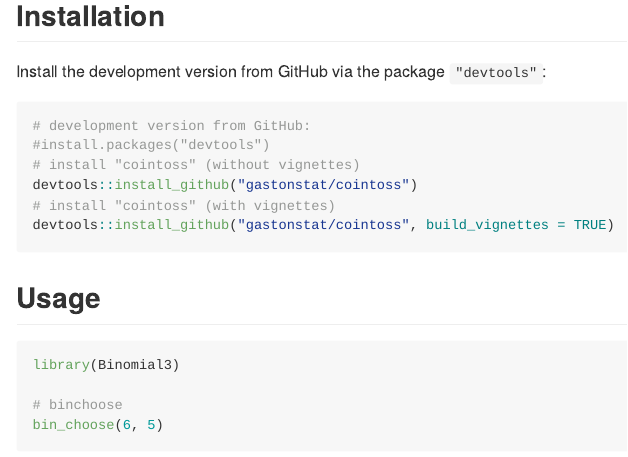
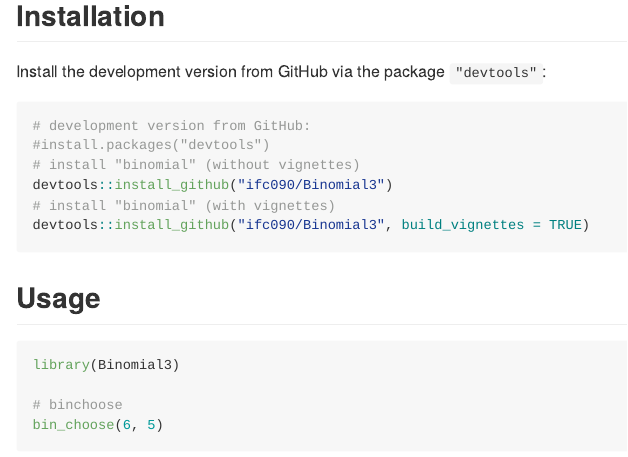
Before and after one commit to ichap/workout03-isaac-chap, an R Markdown document (Binomial3/README.Rmd): the page in a window 1100 px wide, from 410 px down. Rendered offline with R 4.5, knitr and Pandoc, with nearby package versions; some code elsewhere in the file could not run offline.

Commit message:
updated README

````diff
--- a/Binomial3/README.Rmd
+++ b/Binomial3/README.Rmd
@@ -38,10 +38,10 @@
 ```r
 # development version from GitHub:
 #install.packages("devtools")
-# install "cointoss" (without vignettes)
-devtools::install_github("gastonstat/cointoss")
-# install "cointoss" (with vignettes)
-devtools::install_github("gastonstat/cointoss", build_vignettes = TRUE)
+# install "binomial" (without vignettes)
+devtools::install_github("ifc090/Binomial3")
+# install "binomial" (with vignettes)
+devtools::install_github("ifc090/Binomial3", build_vignettes = TRUE)
 ```
 
 
````
